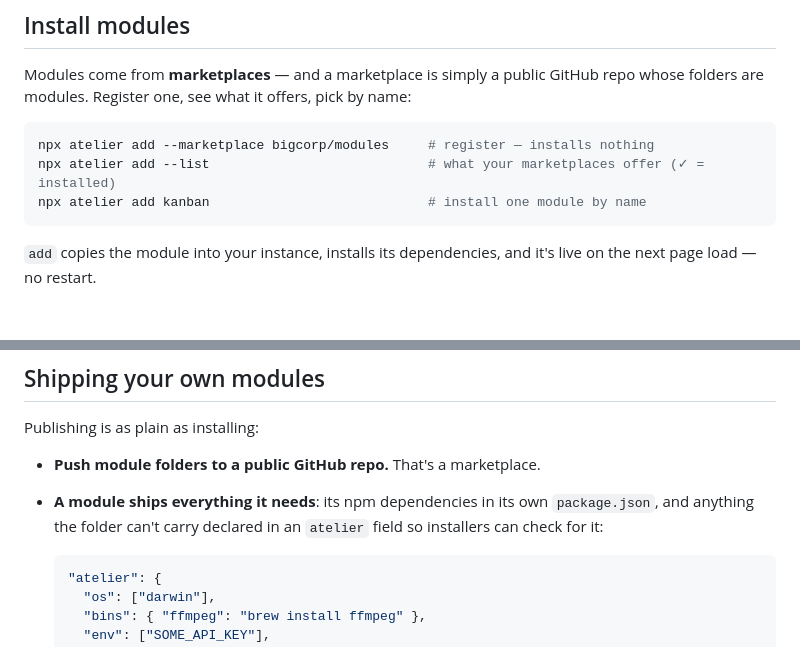
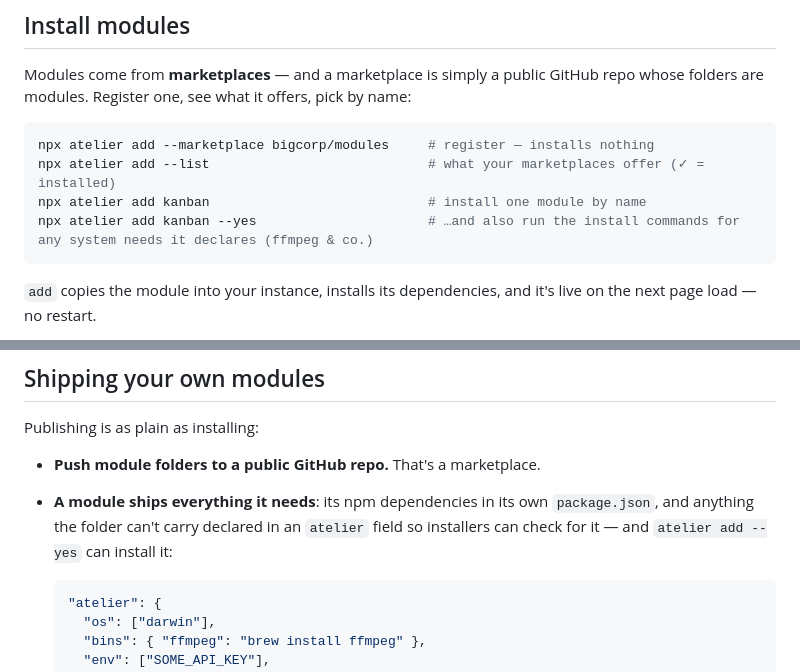
Before and after one commit to pA1nD/atelier, a Markdown page: docs/INSTALL.md, 2 parts joined by grey strips. GitHub-like rendering; blank space fills up the shorter version.

Commit message:
docs: surface --yes in the add examples (runs declared system-need installs)

````diff
--- a/docs/INSTALL.md
+++ b/docs/INSTALL.md
@@ -41,6 +41,7 @@ Modules come from **marketplaces** — and a marketplace is simply a public GitH
 npx atelier add --marketplace bigcorp/modules     # register — installs nothing
 npx atelier add --list                            # what your marketplaces offer (✓ = installed)
 npx atelier add kanban                            # install one module by name
+npx atelier add kanban --yes                      # …and also run the install commands for any system needs it declares (ffmpeg & co.)
 ```
 
 `add` copies the module into your instance, installs its dependencies, and it's live on the next page load — no restart.
@@ -68,7 +69,7 @@ Two footnotes: anything that isn't a bare name is fetched with npm, so a local f
 Publishing is as plain as installing:
 
 - **Push module folders to a public GitHub repo.** That's a marketplace.
-- **A module ships everything it needs**: its npm dependencies in its own `package.json`, and anything the folder can't carry declared in an `atelier` field so installers can check for it:
+- **A module ships everything it needs**: its npm dependencies in its own `package.json`, and anything the folder can't carry declared in an `atelier` field so installers can check for it — and `atelier add --yes` can install it:
 
   ```json
   "atelier": {
````
